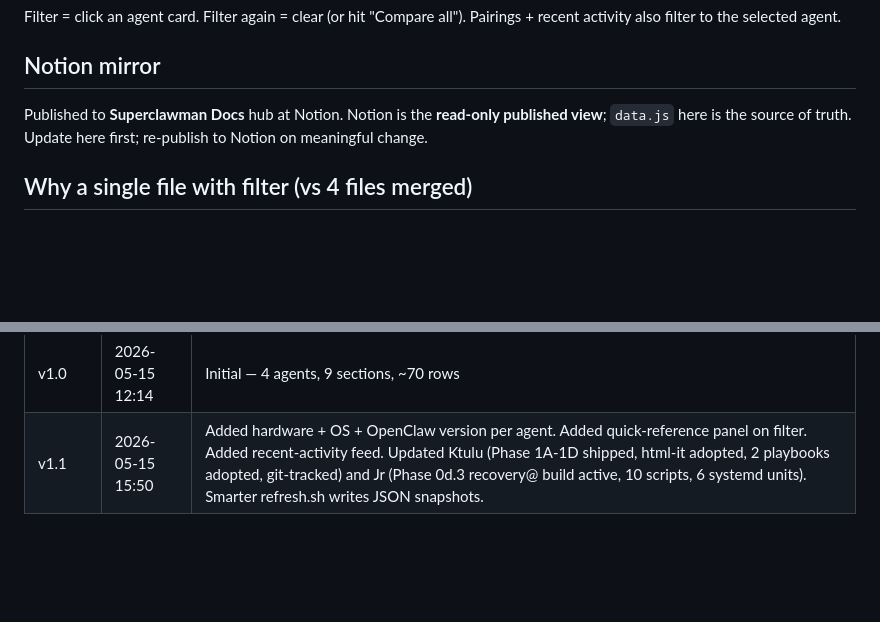
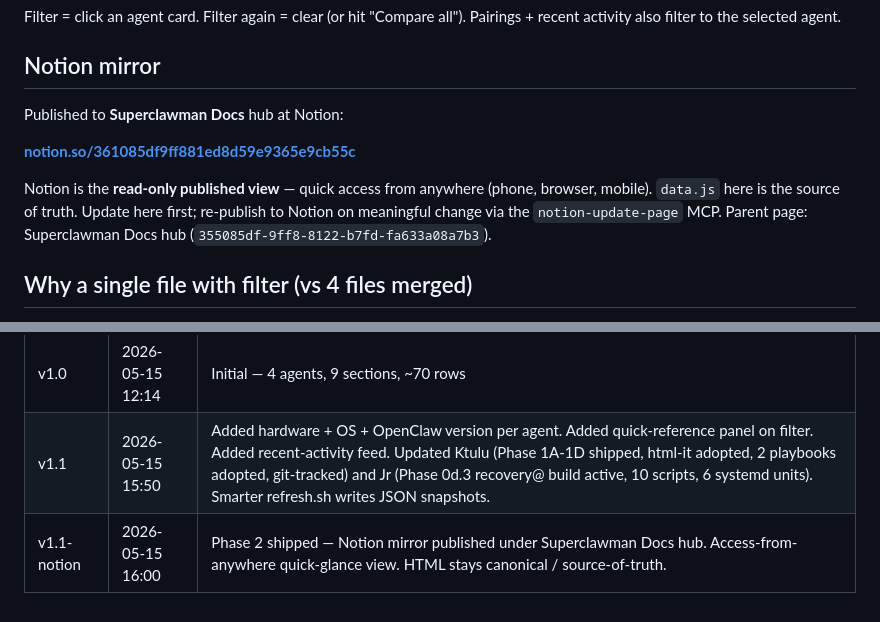
Before and after one commit to pauloovidio-a11y/superclawman-docs, a Markdown page: README.md, 2 parts joined by grey strips. GitHub-like rendering; blank space fills up the shorter version.

Commit message:
phase 2: Notion mirror published under Superclawman Docs hub
Page URL: https://www.notion.so/361085df9ff881ed8d59e9365e9cb55c
Parent:   Superclawman Docs (355085df-9ff8-8122-b7fd-fa633a08a7b3)

The Notion page is the access-from-anywhere quick-glance view —
mirrors all 9 matrix sections as Notion tables, plus pairings as
callouts, plus recent-activity bullets, plus a "how to refresh"
footer that documents the "update the matrix" workflow.

Interactive HTML (~/Claude/projects/superclawman-docs/matrix.html)
remains the source of truth + the click-to-filter deep view.

Co-Authored-By: Claude Opus 4.7 (1M context) <noreply@anthropic.com>

```diff
--- a/README.md
+++ b/README.md
@@ -70,7 +70,11 @@ Filter = click an agent card. Filter again = clear (or hit "Compare all"). Pairi
 
 ## Notion mirror
 
-Published to **Superclawman Docs** hub at Notion. Notion is the **read-only published view**; `data.js` here is the source of truth. Update here first; re-publish to Notion on meaningful change.
+Published to **Superclawman Docs** hub at Notion:
+
+**[notion.so/361085df9ff881ed8d59e9365e9cb55c](https://www.notion.so/361085df9ff881ed8d59e9365e9cb55c)**
+
+Notion is the **read-only published view** — quick access from anywhere (phone, browser, mobile). `data.js` here is the source of truth. Update here first; re-publish to Notion on meaningful change via the `notion-update-page` MCP. Parent page: Superclawman Docs hub (`355085df-9ff8-8122-b7fd-fa633a08a7b3`).
 
 ## Why a single file with filter (vs 4 files merged)
 
@@ -82,3 +86,4 @@ One source of truth = no sync step, no stale data, no merge conflicts. The filte
 |---|---|---|
 | v1.0 | 2026-05-15 12:14 | Initial — 4 agents, 9 sections, ~70 rows |
 | v1.1 | 2026-05-15 15:50 | Added hardware + OS + OpenClaw version per agent. Added quick-reference panel on filter. Added recent-activity feed. Updated Ktulu (Phase 1A-1D shipped, html-it adopted, 2 playbooks adopted, git-tracked) and Jr (Phase 0d.3 recovery@ build active, 10 scripts, 6 systemd units). Smarter refresh.sh writes JSON snapshots. |
+| v1.1-notion | 2026-05-15 16:00 | Phase 2 shipped — Notion mirror published under Superclawman Docs hub. Access-from-anywhere quick-glance view. HTML stays canonical / source-of-truth. |
```
